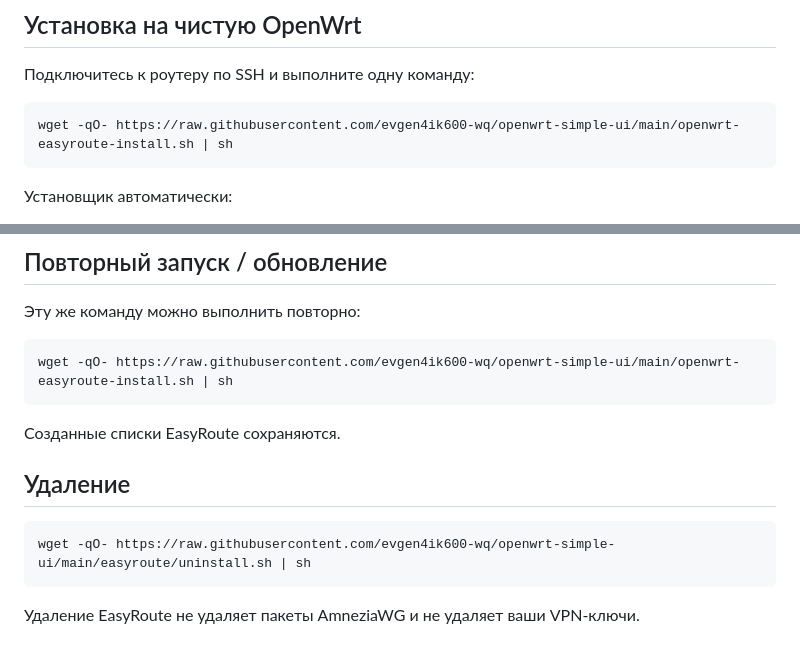
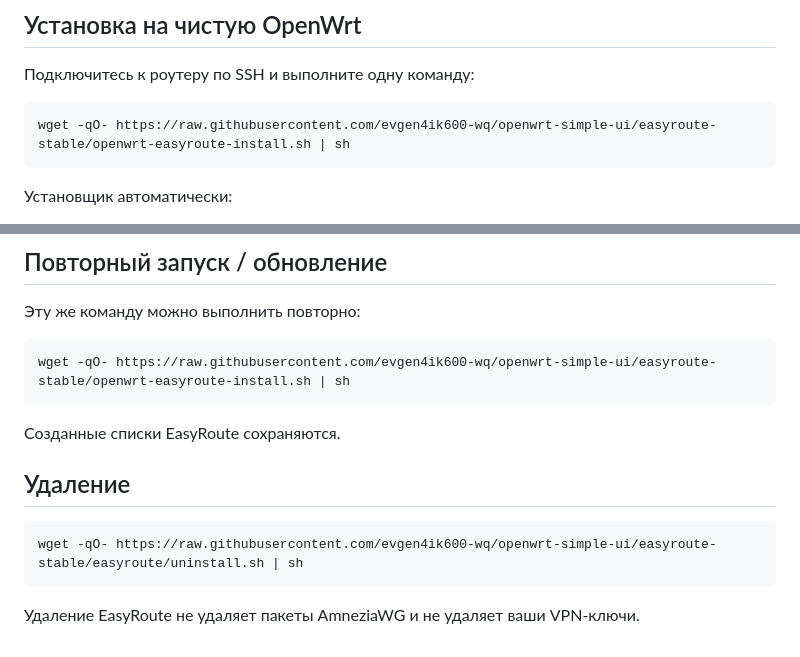
Before and after one commit to evgen4ik600-wq/openwrt-simple-ui, a Markdown page: easyroute/README.md, 2 parts joined by grey strips. Rendered like a GitHub page.

Commit message:
Pin EasyRoute installer to stable branch

````diff
--- a/easyroute/README.md
+++ b/easyroute/README.md
@@ -21,7 +21,7 @@
 Подключитесь к роутеру по SSH и выполните одну команду:
 
 ```sh
-wget -qO- https://raw.githubusercontent.com/evgen4ik600-wq/openwrt-simple-ui/main/openwrt-easyroute-install.sh | sh
+wget -qO- https://raw.githubusercontent.com/evgen4ik600-wq/openwrt-simple-ui/easyroute-stable/openwrt-easyroute-install.sh | sh
 ```
 
 Установщик автоматически:
@@ -143,7 +143,7 @@ EasyRoute хранит только ваши списки и небольшой
 Эту же команду можно выполнить повторно:
 
 ```sh
-wget -qO- https://raw.githubusercontent.com/evgen4ik600-wq/openwrt-simple-ui/main/openwrt-easyroute-install.sh | sh
+wget -qO- https://raw.githubusercontent.com/evgen4ik600-wq/openwrt-simple-ui/easyroute-stable/openwrt-easyroute-install.sh | sh
 ```
 
 Созданные списки EasyRoute сохраняются.
@@ -151,7 +151,7 @@ wget -qO- https://raw.githubusercontent.com/evgen4ik600-wq/openwrt-simple-ui/mai
 ## Удаление
 
 ```sh
-wget -qO- https://raw.githubusercontent.com/evgen4ik600-wq/openwrt-simple-ui/main/easyroute/uninstall.sh | sh
+wget -qO- https://raw.githubusercontent.com/evgen4ik600-wq/openwrt-simple-ui/easyroute-stable/easyroute/uninstall.sh | sh
 ```
 
 Удаление EasyRoute не удаляет пакеты AmneziaWG и не удаляет ваши VPN-ключи.
````
